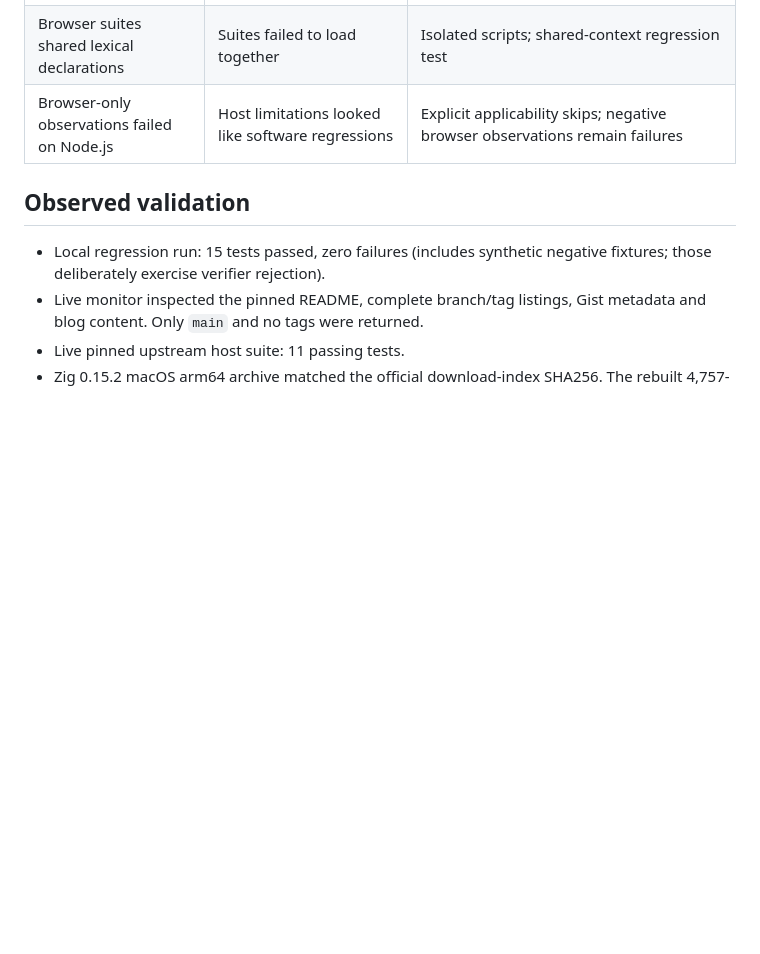
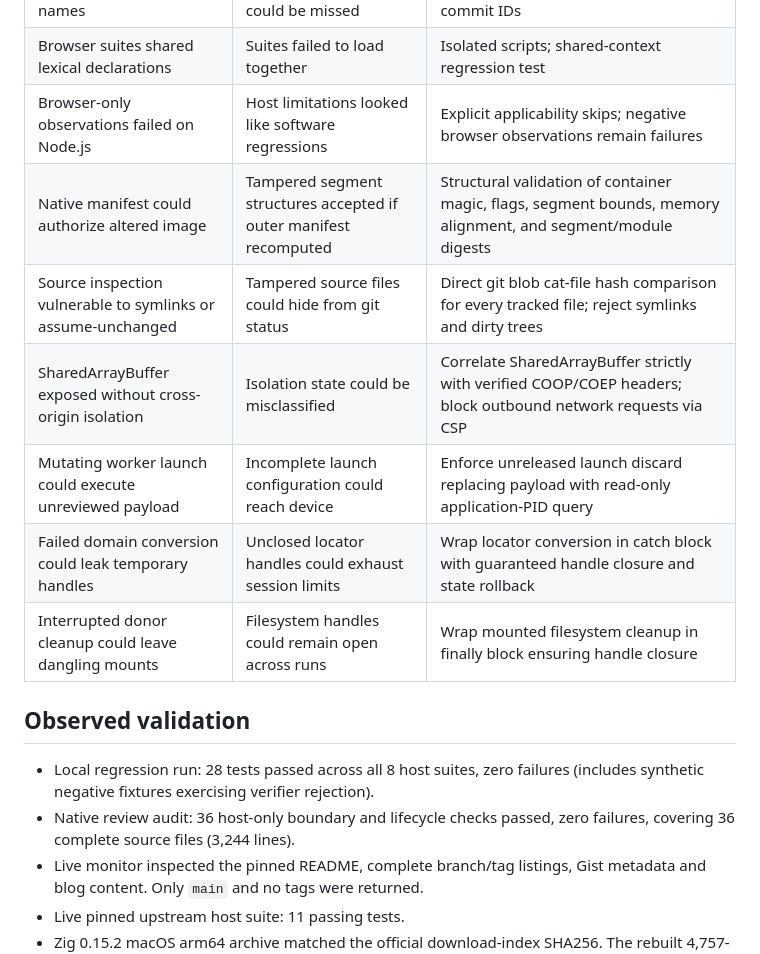
Before and after one commit to Shubin123/switch2jailbreak, a Markdown page: docs/security-review.md, the part around one of its changes. GitHub-like rendering; blank space fills up the shorter version.

```diff
--- a/docs/security-review.md
+++ b/docs/security-review.md
@@ -17,11 +17,19 @@ complete audit of upstream native exploit code or console security.
 | Branch/tag checks ignored pagination and names | Branch substitutions or later-page changes could be missed | Traverse pagination with loop/limit guards; compare sorted names and commit IDs |
 | Browser suites shared lexical declarations | Suites failed to load together | Isolated scripts; shared-context regression test |
 | Browser-only observations failed on Node.js | Host limitations looked like software regressions | Explicit applicability skips; negative browser observations remain failures |
+| Native manifest could authorize altered image | Tampered segment structures accepted if outer manifest recomputed | Structural validation of container magic, flags, segment bounds, memory alignment, and segment/module digests |
+| Source inspection vulnerable to symlinks or assume-unchanged | Tampered source files could hide from git status | Direct git blob cat-file hash comparison for every tracked file; reject symlinks and dirty trees |
+| SharedArrayBuffer exposed without cross-origin isolation | Isolation state could be misclassified | Correlate SharedArrayBuffer strictly with verified COOP/COEP headers; block outbound network requests via CSP |
+| Mutating worker launch could execute unreviewed payload | Incomplete launch configuration could reach device | Enforce unreleased launch discard replacing payload with read-only application-PID query |
+| Failed domain conversion could leak temporary handles | Unclosed locator handles could exhaust session limits | Wrap locator conversion in catch block with guaranteed handle closure and state rollback |
+| Interrupted donor cleanup could leave dangling mounts | Filesystem handles could remain open across runs | Wrap mounted filesystem cleanup in finally block ensuring handle closure |
 
 ## Observed validation
 
-- Local regression run: 15 tests passed, zero failures (includes synthetic
-  negative fixtures; those deliberately exercise verifier rejection).
+- Local regression run: 28 tests passed across all 8 host suites, zero failures
+  (includes synthetic negative fixtures exercising verifier rejection).
+- Native review audit: 36 host-only boundary and lifecycle checks passed, zero
+  failures, covering 36 complete source files (3,244 lines).
 - Live monitor inspected the pinned README, complete branch/tag listings,
   Gist metadata and blog content. Only `main` and no tags were returned.
 - Live pinned upstream host suite: 11 passing tests.
```
Also changed, not shown: other parts of docs/security-review.md (+25 -10 lines).
